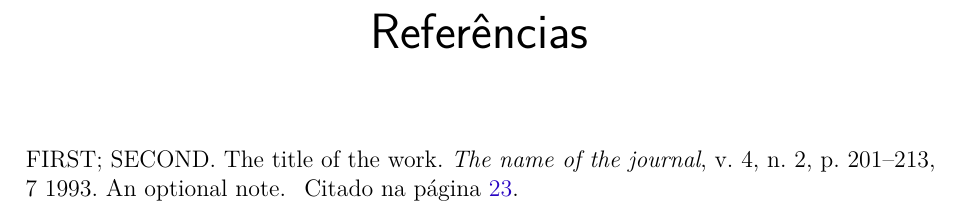
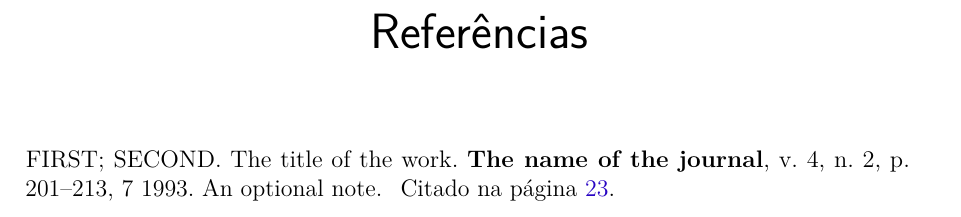
Before and after one commit to diegosilveiracn/tcc, a LaTeX thesis (monografia/principal.tex): part of page 16 of 24, cut so that both start at the same text. Compiled offline with pdfLaTeX.

Commit message:
Configurando citação para o padrão ABNT NBR 6023:2020.

```diff
--- a/monografia/principal.tex
+++ b/monografia/principal.tex
@@ -70,7 +70,7 @@
 % Pacotes de citações
 % ---
 \usepackage[brazilian,hyperpageref]{backref}     % Paginas com as citações na bibl
-\usepackage[alf]{abntex2cite}   % Citações padrão ABNT
+\usepackage[abnt-emphasize=bf,abnt-etal-text=it,alf]{abntex2cite} % Citação padrão ABNT NBR 6023:2020
 
 % ---
 % CONFIGURAÇÕES DE PACOTES
```
Also changed, not shown: monografia/principal.pdf.
